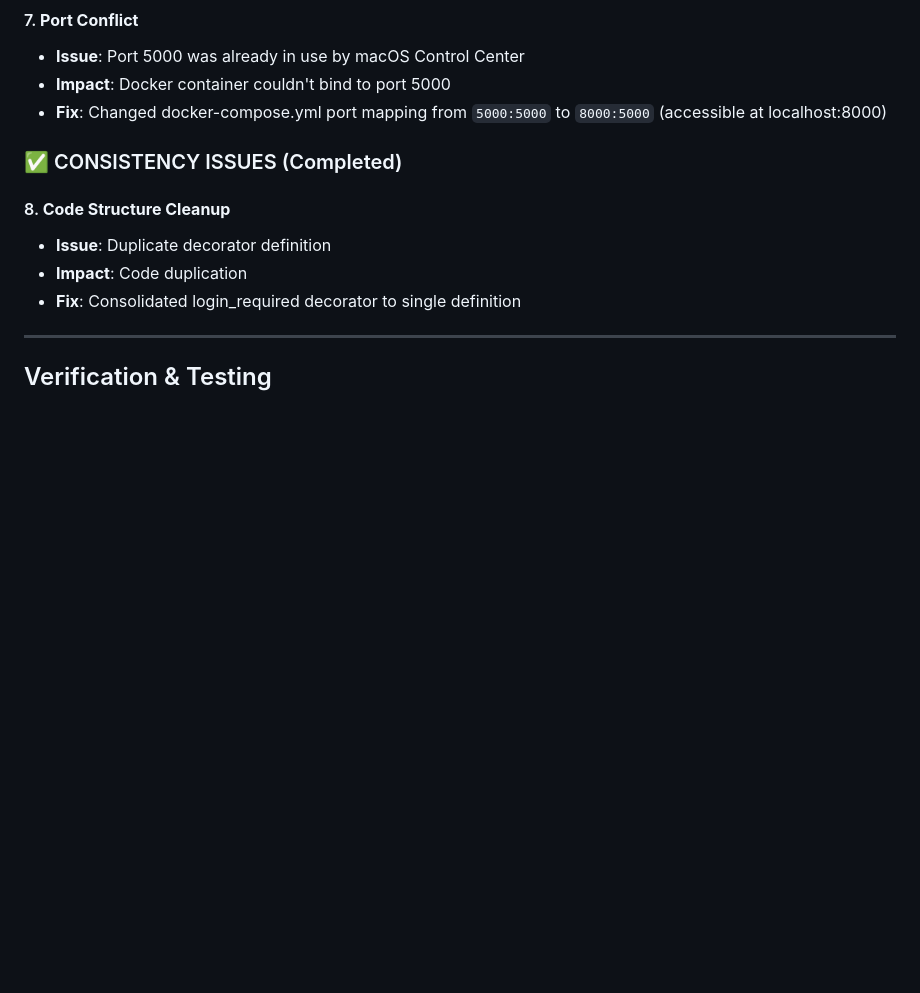
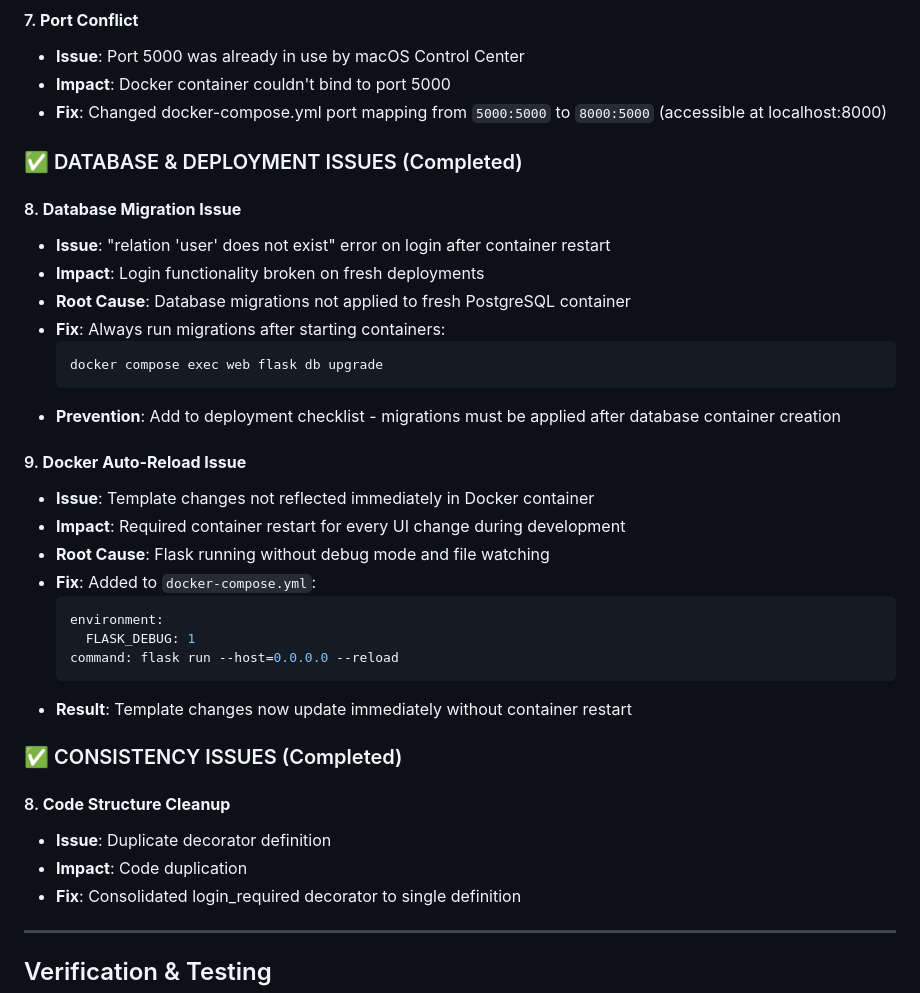
Before and after one commit to danbriones/flask-postgres-docker-template, a Markdown page: PROJECT_AUDIT.md, the part around the change. GitHub-like rendering; blank space fills up the shorter version.

Commit message:
docs: Add database migration and auto-reload fixes to audit

````diff
--- a/PROJECT_AUDIT.md
+++ b/PROJECT_AUDIT.md
@@ -48,6 +48,30 @@ The project was reviewed for consistency and functionality. Multiple issues were
 - **Issue**: Port 5000 was already in use by macOS Control Center
 - **Impact**: Docker container couldn't bind to port 5000
 - **Fix**: Changed docker-compose.yml port mapping from `5000:5000` to `8000:5000` (accessible at localhost:8000)
+
+### ✅ DATABASE & DEPLOYMENT ISSUES (Completed)
+
+#### 8. **Database Migration Issue**
+- **Issue**: "relation 'user' does not exist" error on login after container restart
+- **Impact**: Login functionality broken on fresh deployments
+- **Root Cause**: Database migrations not applied to fresh PostgreSQL container
+- **Fix**: Always run migrations after starting containers:
+  ```bash
+  docker compose exec web flask db upgrade
+  ```
+- **Prevention**: Add to deployment checklist - migrations must be applied after database container creation
+
+#### 9. **Docker Auto-Reload Issue**
+- **Issue**: Template changes not reflected immediately in Docker container
+- **Impact**: Required container restart for every UI change during development
+- **Root Cause**: Flask running without debug mode and file watching
+- **Fix**: Added to `docker-compose.yml`:
+  ```yaml
+  environment:
+    FLASK_DEBUG: 1
+  command: flask run --host=0.0.0.0 --reload
+  ```
+- **Result**: Template changes now update immediately without container restart
 
 ### ✅ CONSISTENCY ISSUES (Completed)
 
````
